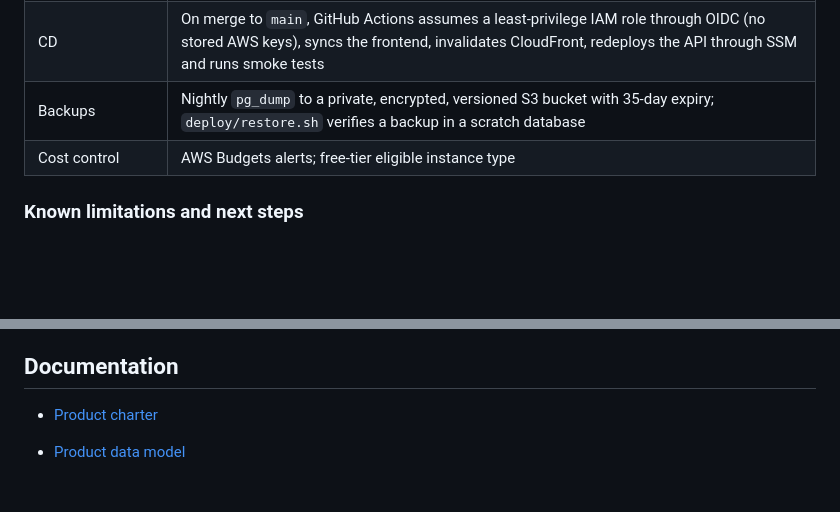
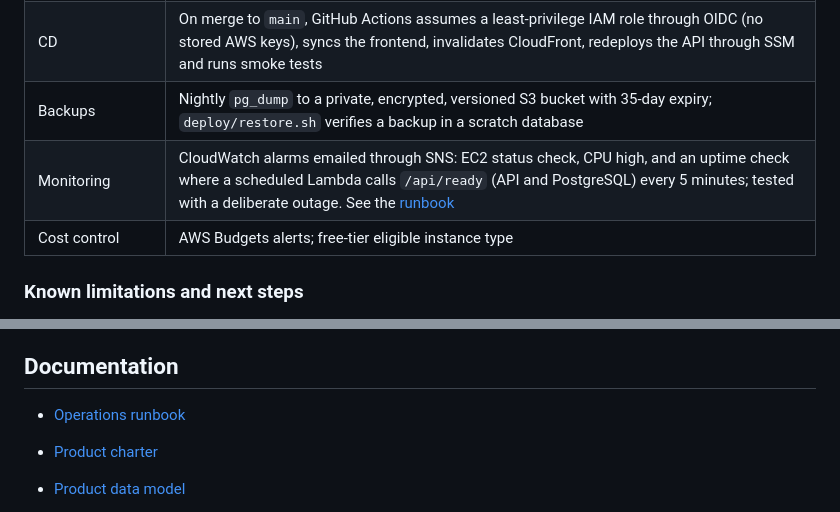
Before and after one commit to janvipatel1910/learner-success-platform, a Markdown page: README.md, 2 parts joined by grey strips. Drawn GitHub-style; blank space fills up the shorter version.

Commit message:
docs: operations runbook and monitoring in README

```diff
--- a/README.md
+++ b/README.md
@@ -51,6 +51,7 @@ flowchart LR
 | CI | GitHub Actions runs Ruff, unit tests and PostgreSQL integration tests (including an Alembic upgrade/downgrade cycle) on every pull request |
 | CD | On merge to `main`, GitHub Actions assumes a least-privilege IAM role through OIDC (no stored AWS keys), syncs the frontend, invalidates CloudFront, redeploys the API through SSM and runs smoke tests |
 | Backups | Nightly `pg_dump` to a private, encrypted, versioned S3 bucket with 35-day expiry; `deploy/restore.sh` verifies a backup in a scratch database |
+| Monitoring | CloudWatch alarms emailed through SNS: EC2 status check, CPU high, and an uptime check where a scheduled Lambda calls `/api/ready` (API and PostgreSQL) every 5 minutes; tested with a deliberate outage. See the [runbook](docs/RUNBOOK.md) |
 | Cost control | AWS Budgets alerts; free-tier eligible instance type |
 
 ### Known limitations and next steps
@@ -553,6 +554,7 @@ The validated PostgreSQL design currently includes:
 
 ## Documentation
 
+- [Operations runbook](docs/RUNBOOK.md)
 - [Product charter](docs/PRODUCT_CHARTER.md)
 - [Product data model](docs/DATA_MODEL.md)
 - [SC-001 PostgreSQL validation](docs/SC-001_VALIDATION.md)
```
Also changed, not shown: docs/RUNBOOK.md (added, +160 -0 lines).
